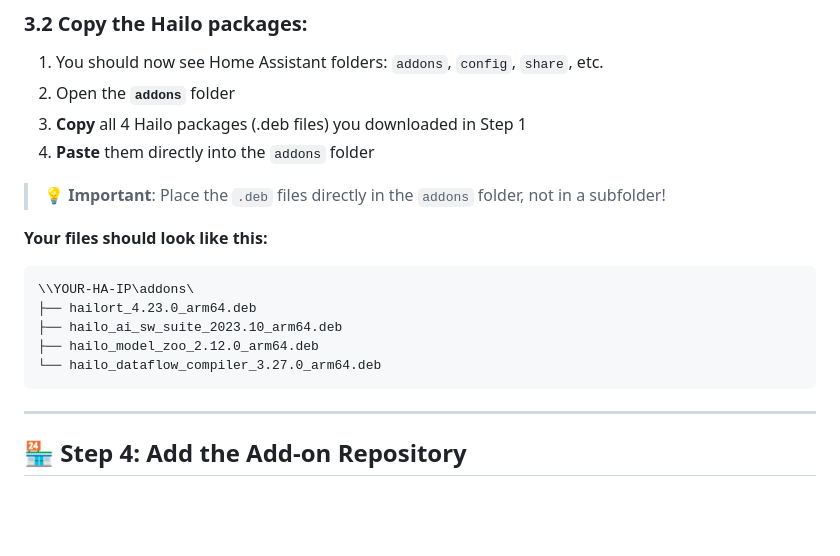
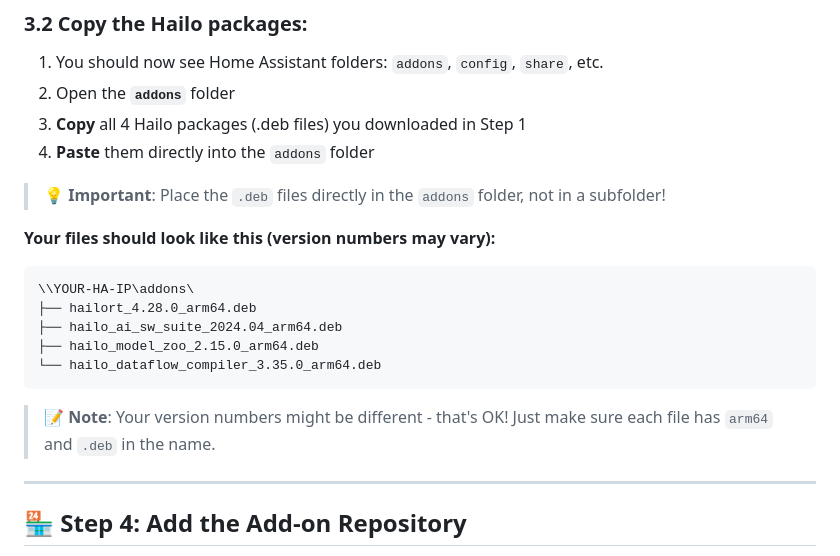
Before and after one commit to allanwrench28/HAILO-Terminal, a Markdown page: SIMPLE_INSTALL_GUIDE.md, the part around one of its changes. Rendered like a GitHub page; blank space fills up the shorter version.

````diff
--- a/SIMPLE_INSTALL_GUIDE.md
+++ b/SIMPLE_INSTALL_GUIDE.md
@@ -74,14 +115,16 @@ Now you'll copy the Hailo packages to Home Assistant using Samba.
 
 > **💡 Important**: Place the `.deb` files directly in the `addons` folder, not in a subfolder!
 
-**Your files should look like this:**
+**Your files should look like this (version numbers may vary):**
 ```
 \\YOUR-HA-IP\addons\
-├── hailort_4.23.0_arm64.deb
-├── hailo_ai_sw_suite_2023.10_arm64.deb
-├── hailo_model_zoo_2.12.0_arm64.deb
-└── hailo_dataflow_compiler_3.27.0_arm64.deb
+├── hailort_4.28.0_arm64.deb
+├── hailo_ai_sw_suite_2024.04_arm64.deb
+├── hailo_model_zoo_2.15.0_arm64.deb
+└── hailo_dataflow_compiler_3.35.0_arm64.deb
 ```
+
+> **📝 Note**: Your version numbers might be different - that's OK! Just make sure each file has `arm64` and `.deb` in the name.
 
 ---
 
````
Also changed, not shown: other parts of SIMPLE_INSTALL_GUIDE.md (+48 -7 lines), README.md (+5 -1 lines), docs/INSTALLATION.md (+25 -11 lines).
